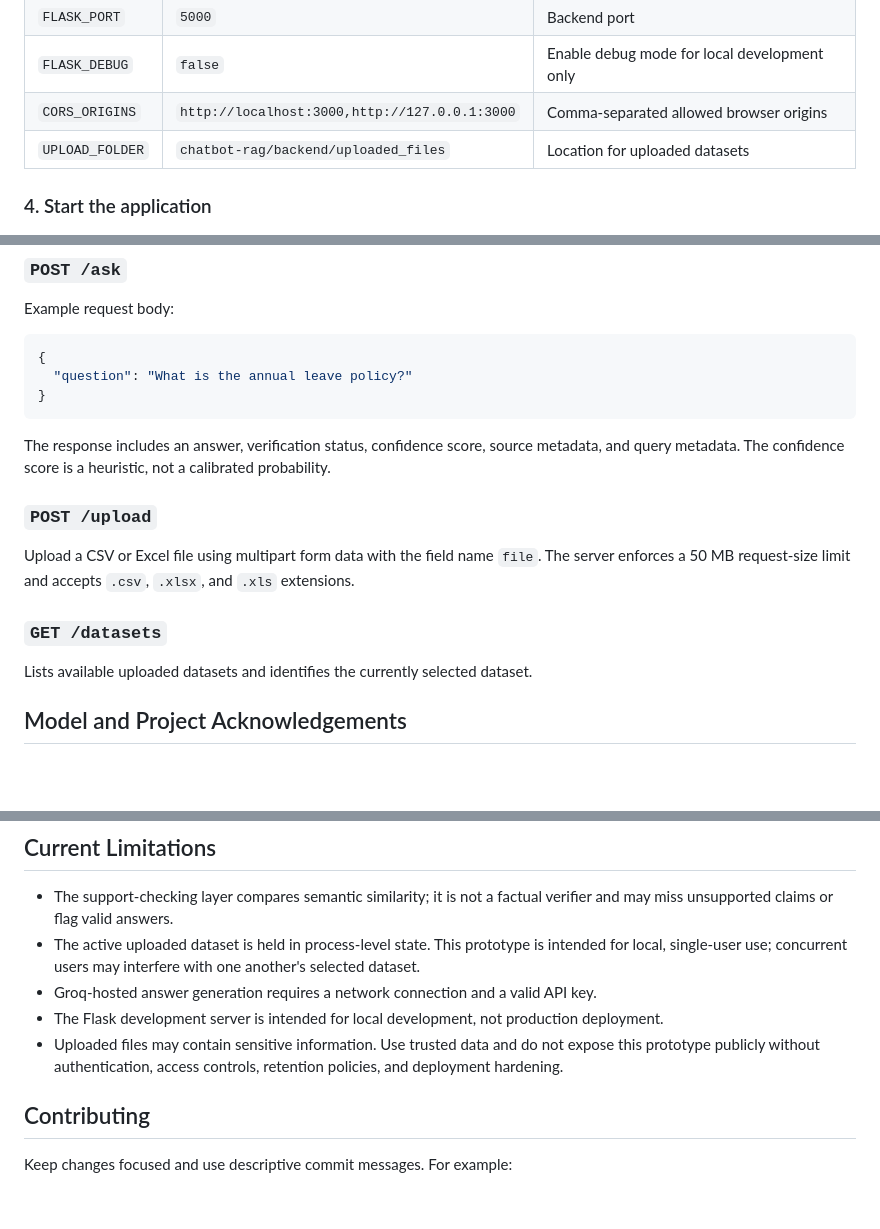
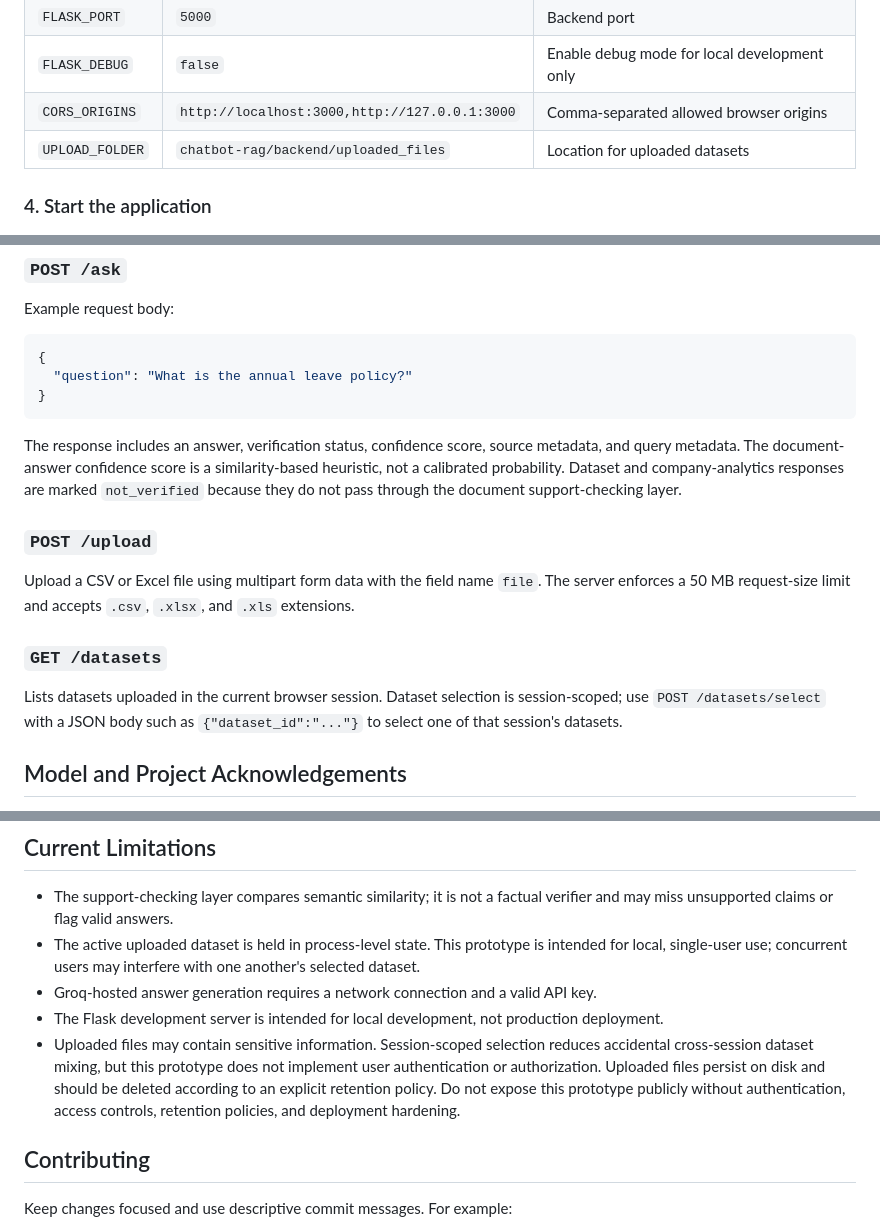
Before and after one commit to kshetrika/chatbot_rag, a Markdown page: README.md, 3 parts joined by grey strips. Drawn GitHub-style; blank space fills up the shorter version.

Commit message:
docs: document session-scoped datasets and API settings

````diff
--- a/README.md
+++ b/README.md
@@ -119,7 +119,7 @@ Optional environment variables:
 | `FLASK_HOST` | `127.0.0.1` | Host address for the Flask server |
 | `FLASK_PORT` | `5000` | Backend port |
 | `FLASK_DEBUG` | `false` | Enable debug mode for local development only |
-| `CORS_ORIGINS` | `http://localhost:3000,http://127.0.0.1:3000` | Comma-separated allowed browser origins |
+| `CORS_ORIGINS` | `http://localhost:3000,http://127.0.0.1:3000` | Comma-separated allowed browser origins |\n| `FLASK_SECRET_KEY` | Random per process if unset | Secret used to sign session cookies; set a stable random value for normal use |\n| `SESSION_COOKIE_SECURE` | `false` | Set to `true` when serving over HTTPS |\n| `LOG_LEVEL` | `INFO` | Server logging level |
 | `UPLOAD_FOLDER` | `chatbot-rag/backend/uploaded_files` | Location for uploaded datasets |
 
 ### 4. Start the application
@@ -146,7 +146,7 @@ Example request body:
 }
 ```
 
-The response includes an answer, verification status, confidence score, source metadata, and query metadata. The confidence score is a heuristic, not a calibrated probability.
+The response includes an answer, verification status, confidence score, source metadata, and query metadata. The document-answer confidence score is a similarity-based heuristic, not a calibrated probability. Dataset and company-analytics responses are marked `not_verified` because they do not pass through the document support-checking layer.
 
 ### `POST /upload`
 
@@ -154,7 +154,7 @@ Upload a CSV or Excel file using multipart form data with the field name `file`.
 
 ### `GET /datasets`
 
-Lists available uploaded datasets and identifies the currently selected dataset.
+Lists datasets uploaded in the current browser session. Dataset selection is session-scoped; use `POST /datasets/select` with a JSON body such as `{"dataset_id":"..."}` to select one of that session's datasets.
 
 ## Model and Project Acknowledgements
 
@@ -170,7 +170,7 @@ Models, libraries, and trademarks remain the property of their respective owners
 - The active uploaded dataset is held in process-level state. This prototype is intended for local, single-user use; concurrent users may interfere with one another's selected dataset.
 - Groq-hosted answer generation requires a network connection and a valid API key.
 - The Flask development server is intended for local development, not production deployment.
-- Uploaded files may contain sensitive information. Use trusted data and do not expose this prototype publicly without authentication, access controls, retention policies, and deployment hardening.
+- Uploaded files may contain sensitive information. Session-scoped selection reduces accidental cross-session dataset mixing, but this prototype does not implement user authentication or authorization. Uploaded files persist on disk and should be deleted according to an explicit retention policy. Do not expose this prototype publicly without authentication, access controls, retention policies, and deployment hardening.
 
 ## Contributing
 
````
